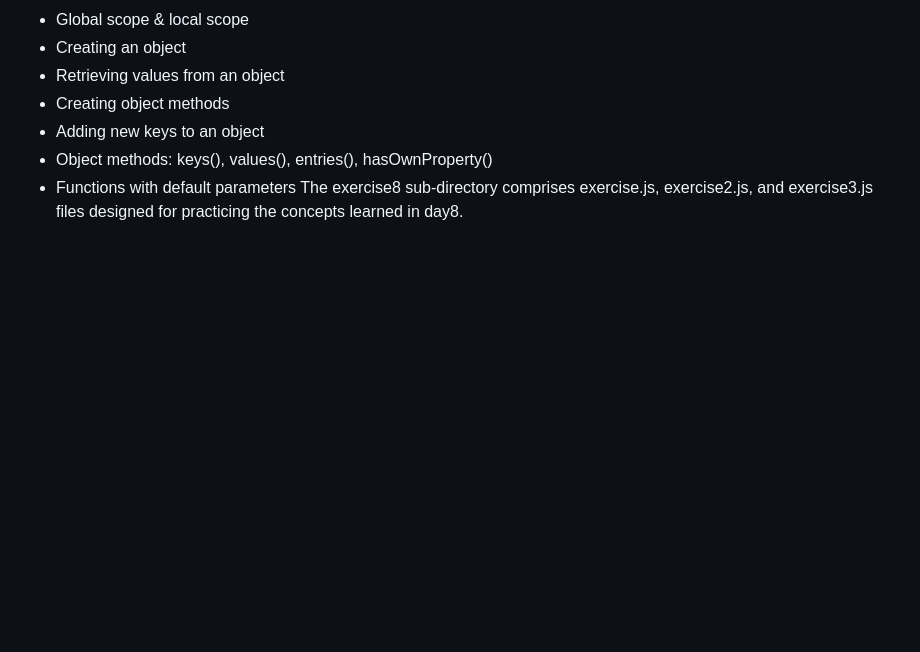
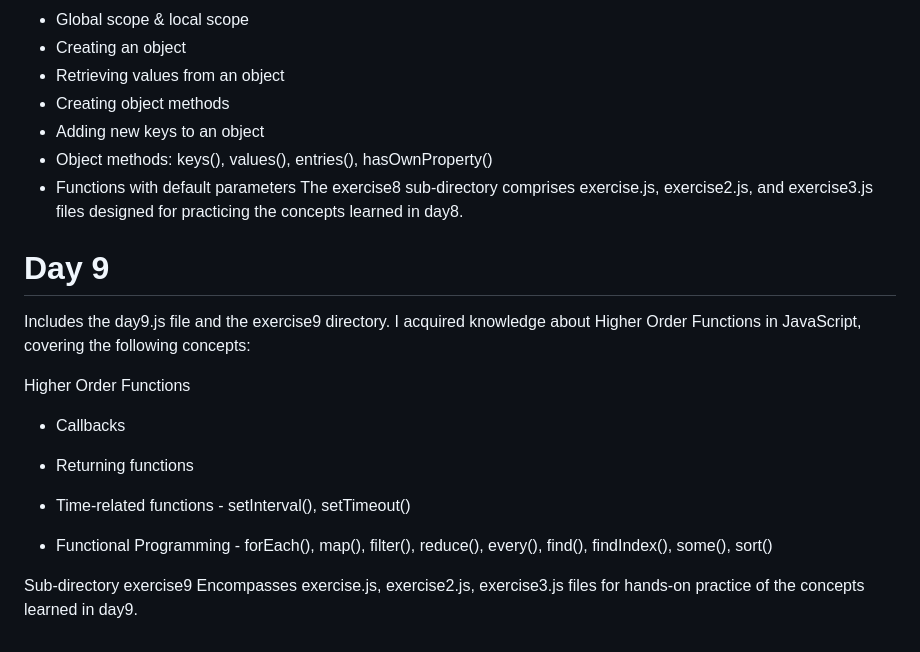
Before and after one commit to Olawale29/30daysJavaScript, a Markdown page: README.md, the part around the change. GitHub-like rendering; blank space fills up the shorter version.

```diff
--- a/README.md
+++ b/README.md
@@ -121,3 +121,19 @@ Day 8 includes the day8.js file and an exercise8 directory. During this session,
 - Object methods: keys(), values(), entries(), hasOwnProperty()
 - Functions with default parameters
 The exercise8 sub-directory comprises exercise.js, exercise2.js, and exercise3.js files designed for practicing the concepts learned in day8.
+
+# Day 9
+Includes the day9.js file and the exercise9 directory. I acquired knowledge about Higher Order Functions in JavaScript, covering the following concepts:
+
+Higher Order Functions
+
+- Callbacks
+
+- Returning functions
+
+- Time-related functions - setInterval(), setTimeout()
+
+- Functional Programming - forEach(), map(), filter(), reduce(), every(), find(), findIndex(), some(), sort()
+
+Sub-directory exercise9
+Encompasses exercise.js, exercise2.js, exercise3.js files for hands-on practice of the concepts learned in day9.
```
